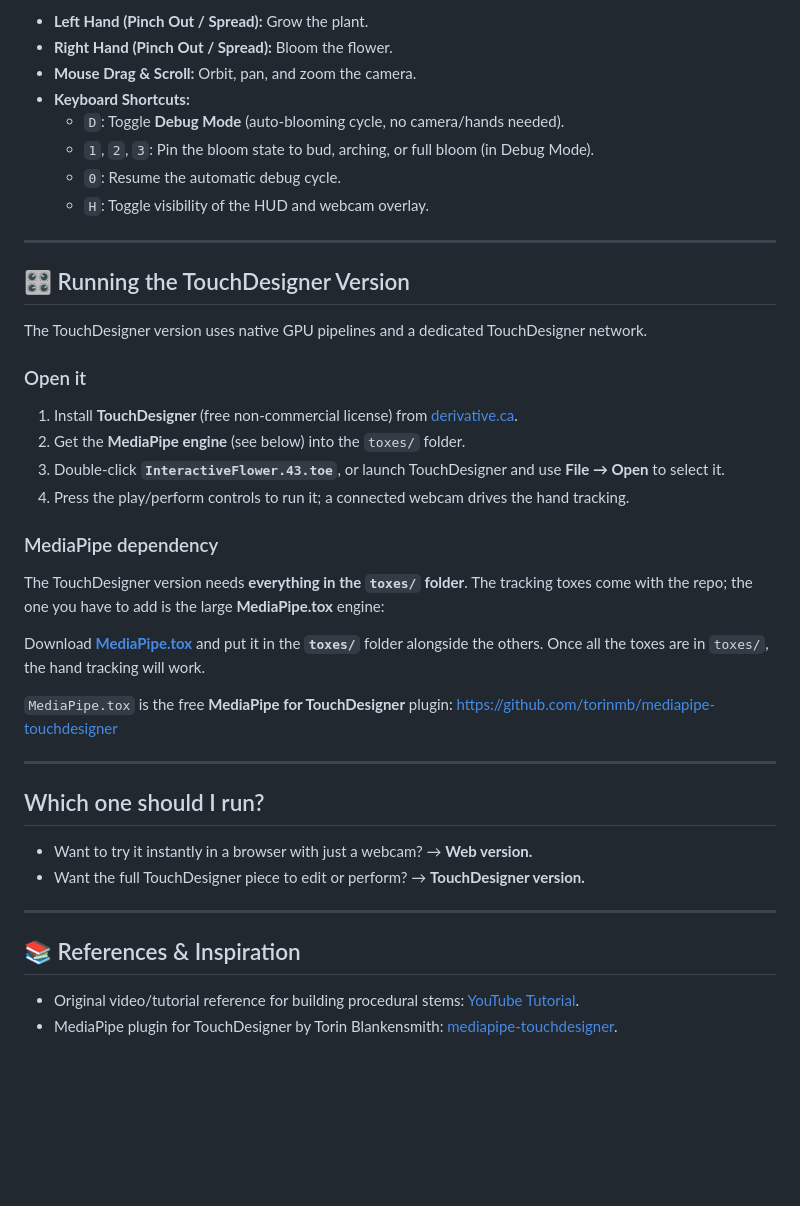
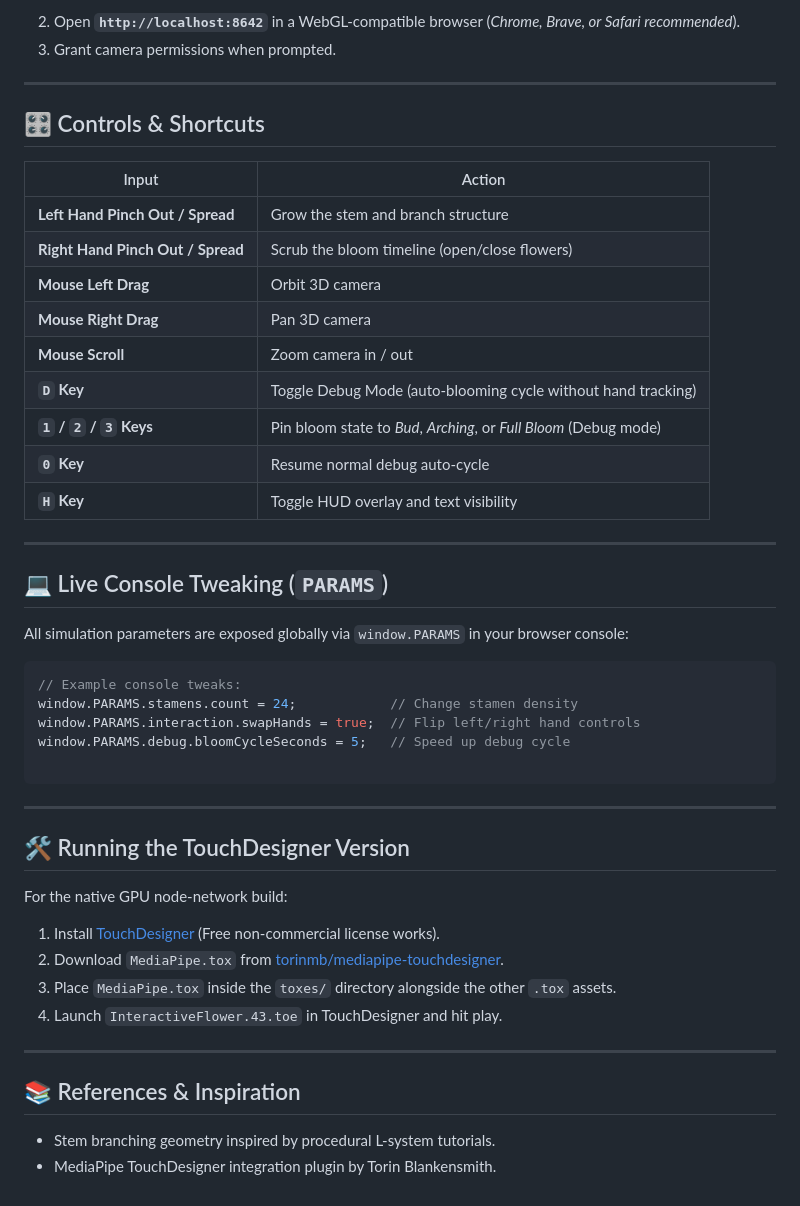
Before and after one commit to opensourcecodedesigner/spiderlily-, a Markdown page: spiderlily/README.md, the part around one of its changes. Rendered like a GitHub page; blank space fills up the shorter version.

````diff
--- a/spiderlily/README.md
+++ b/spiderlily/README.md
@@ -62,51 +73,52 @@ The Web Version is completely self-contained in `spiderlily-web/index.html` and
 
-*   **Left Hand (Pinch Out / Spread):** Grow the plant.
-*   **Right Hand (Pinch Out / Spread):** Bloom the flower.
-*   **Mouse Drag & Scroll:** Orbit, pan, and zoom the camera.
-*   **Keyboard Shortcuts:**
-    *   `D`: Toggle **Debug Mode** (auto-blooming cycle, no camera/hands needed).
-    *   `1`, `2`, `3`: Pin the bloom state to bud, arching, or full bloom (in Debug Mode).
-    *   `0`: Resume the automatic debug cycle.
-    *   `H`: Toggle visibility of the HUD and webcam overlay.
+
+2. Open **`http://localhost:8642`** in a WebGL-compatible browser (*Chrome, Brave, or Safari recommended*).
+3. Grant camera permissions when prompted.
 
 ---
 
-## 🎛️ Running the TouchDesigner Version
+## 🎛️ Controls & Shortcuts
 
-The TouchDesigner version uses native GPU pipelines and a dedicated TouchDesigner network.
-
-### Open it
-
-1. Install **TouchDesigner** (free non-commercial license) from
-   [derivative.ca](https://derivative.ca/download).
-2. Get the **MediaPipe engine** (see below) into the `toxes/` folder.
-3. Double-click **`InteractiveFlower.43.toe`**, or launch TouchDesigner and use
-   **File → Open** to select it.
-4. Press the play/perform controls to run it; a connected webcam drives the hand
-   tracking.
-
-### MediaPipe dependency
-
-The TouchDesigner version needs **everything in the `toxes/` folder**. The tracking
-toxes come with the repo; the one you have to add is the large **MediaPipe.tox**
-engine:
-
-Download **[MediaPipe.tox](https://github.com/cupidbity/spiderlily/releases/download/assets/MediaPipe.tox)**
-and put it in the **`toxes/`** folder alongside the others. Once all the toxes are
-in `toxes/`, the hand tracking will work.
-
-`MediaPipe.tox` is the free **MediaPipe for TouchDesigner** plugin:
-https://github.com/torinmb/mediapipe-touchdesigner
+| Input | Action |
+| --- | --- |
+| **Left Hand Pinch Out / Spread** | Grow the stem and branch structure |
+| **Right Hand Pinch Out / Spread** | Scrub the bloom timeline (open/close flowers) |
+| **Mouse Left Drag** | Orbit 3D camera |
+| **Mouse Right Drag** | Pan 3D camera |
+| **Mouse Scroll** | Zoom camera in / out |
+| **`D` Key** | Toggle Debug Mode (auto-blooming cycle without hand tracking) |
+| **`1` / `2` / `3` Keys** | Pin bloom state to *Bud*, *Arching*, or *Full Bloom* (Debug mode) |
+| **`0` Key** | Resume normal debug auto-cycle |
+| **`H` Key** | Toggle HUD overlay and text visibility |
 
 ---
 
-## Which one should I run?
+## 💻 Live Console Tweaking (`PARAMS`)
 
-- Want to try it instantly in a browser with just a webcam? → **Web version.**
-- Want the full TouchDesigner piece to edit or perform? → **TouchDesigner version.**
+All simulation parameters are exposed globally via `window.PARAMS` in your browser console:
+
+```javascript
+// Example console tweaks:
+window.PARAMS.stamens.count = 24;            // Change stamen density
+window.PARAMS.interaction.swapHands = true;  // Flip left/right hand controls
+window.PARAMS.debug.bloomCycleSeconds = 5;   // Speed up debug cycle
+
+```
+
+---
+
+## 🛠️ Running the TouchDesigner Version
+
+For the native GPU node-network build:
+
+1. Install [TouchDesigner](https://derivative.ca/) (Free non-commercial license works).
+2. Download `MediaPipe.tox` from [torinmb/mediapipe-touchdesigner](https://github.com/torinmb/mediapipe-touchdesigner).
+3. Place `MediaPipe.tox` inside the `toxes/` directory alongside the other `.tox` assets.
+4. Launch `InteractiveFlower.43.toe` in TouchDesigner and hit play.
 
 ---
 
 ## 📚 References & Inspiration
-*   Original video/tutorial reference for building procedural stems: [YouTube Tutorial](https://www.youtube.com/watch?v=KGALeCnTTbg&t=32s).
-*   MediaPipe plugin for TouchDesigner by Torin Blankensmith: [mediapipe-touchdesigner](https://github.com/torinmb/mediapipe-touchdesigner).
+
+* Stem branching geometry inspired by procedural L-system tutorials.
+* MediaPipe TouchDesigner integration plugin by Torin Blankensmith.
````
Also changed, not shown: other parts of spiderlily/README.md (+46 -35 lines).
